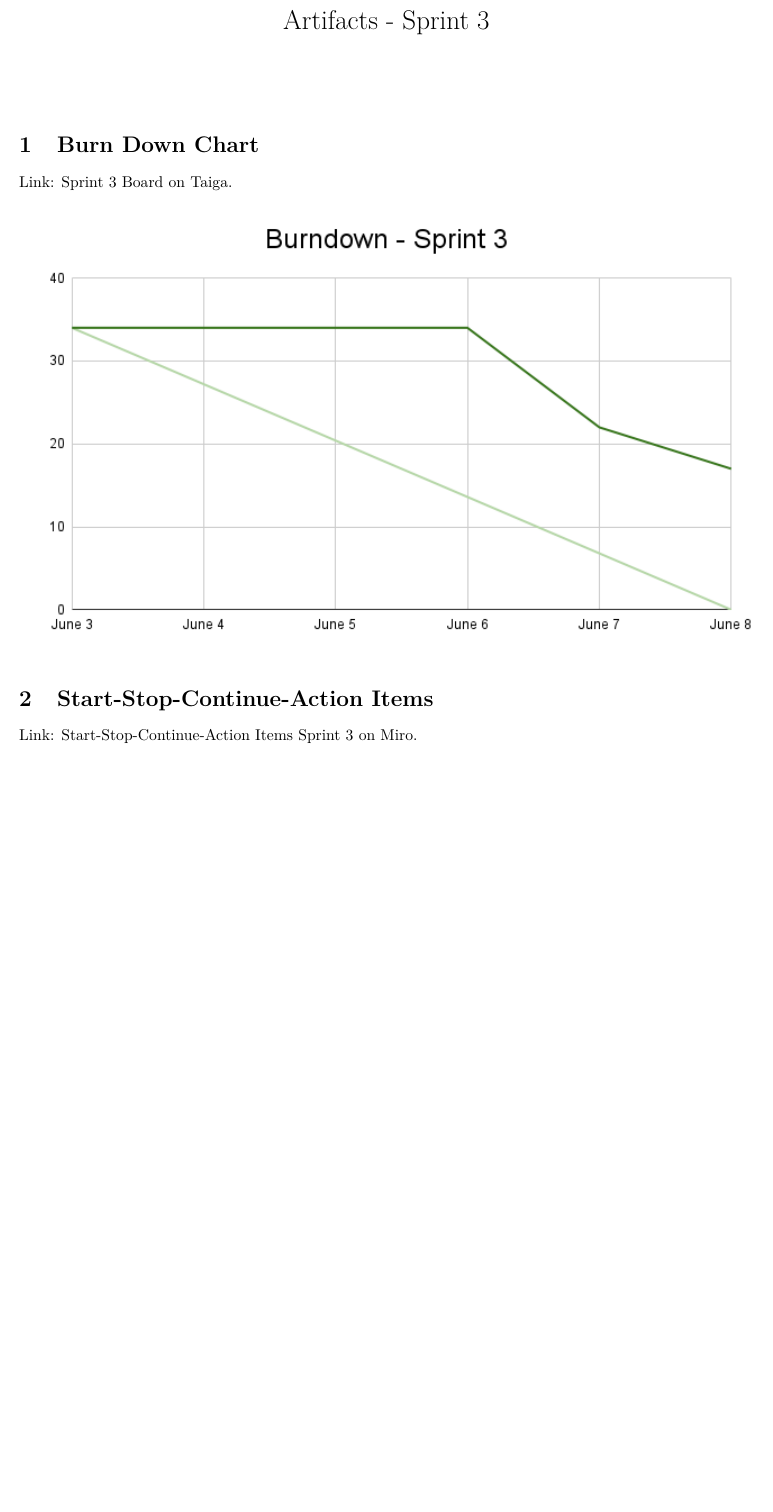
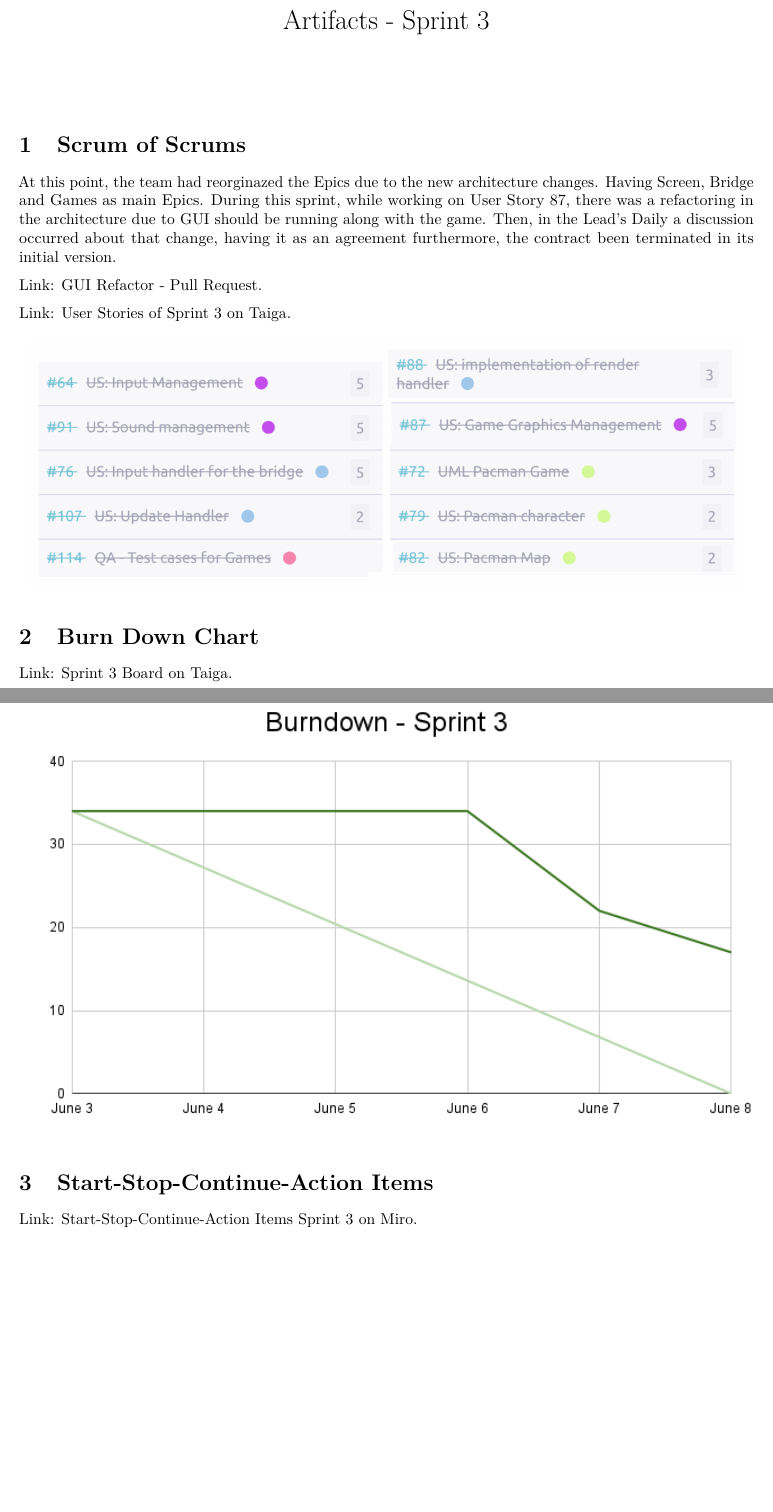
Before and after one commit to Pending-Name-21/miscellany, a LaTeX document (latex-documents/artifacts/src/sprint-3/art_sprint3.tex): part of page 1 of 2 before the commit and two parts of pages 1 and 2 of 3 after it, the two joined at a grey line, cut so that both start at the same text, the shorter picture padded with empty space. Compiled offline with pdfLaTeX.

Commit message:
docs: implement sos artifact for sprint 3

```diff
--- a/latex-documents/artifacts/src/sprint-3/art_sprint3.tex
+++ b/latex-documents/artifacts/src/sprint-3/art_sprint3.tex
@@ -69,6 +69,25 @@
 
 \maketitle
 
+\hypertarget{sos-s3} {
+\section{Scrum of Scrums}\label{Scrum of Scrums}
+At this point, the team had reorginazed the Epics due to the new architecture
+changes. Having Screen, Bridge and Games as main Epics.
+During this sprint, while working on User Story #87, there was a refactoring
+in the architecture due to GUI should be running along with the game.
+Then, in the Lead's Daily a discussion occurred about that change, having it
+as an agreement furthermore, the contract been terminated in its initial version.
+}
+
+\href{https://github.com/Pending-Name-21/arquitecture/pull/12}{Link: GUI Refactor - Pull Request}.
+
+\href{https://tree.taiga.io/project/joseluis-teran-coffeetime/taskboard/sprint-3-8974}{Link: User Stories of Sprint 3 on Taiga}.
+
+\begin{figure}
+\centering
+\includegraphics[width=16cm, height=10cm]{./assets/us-s3.png}
+\end{figure}
+
 \hypertarget{burndownchart-s3}{
 \section{Burn Down Chart}\label{Burn Down Chart S3}}
 \href{https://tree.taiga.io/project/joseluis-teran-coffeetime/taskboard/sprint-3-8974}{Link: Sprint 3 Board on Taiga}.
```
Also changed, not shown: latex-documents/artifacts/src/sprint-3/assets/us-s3.png (added).
